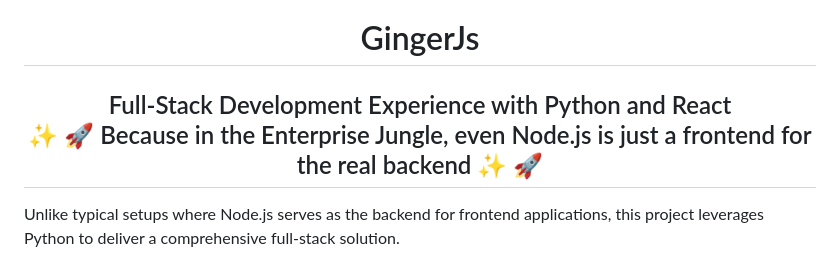
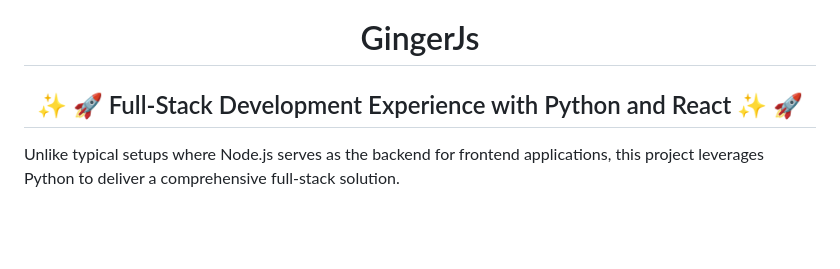
Before and after one commit to py-react/ginger-js, a Markdown page: readme.md, the part around the change. GitHub-like rendering; blank space fills up the shorter version.

```diff
--- a/readme.md
+++ b/readme.md
@@ -1,7 +1,6 @@
 <h1 align="center">GingerJs</h1>
 <h2 align="center">
-  Full-Stack Development Experience with Python and React <br/>
-  ✨ 🚀 Because in the Enterprise Jungle, even Node.js is just a frontend for the real backend ✨ 🚀
+  ✨ 🚀 Full-Stack Development Experience with Python and React ✨ 🚀 <br/>
 </h2>
 
 Unlike typical setups where Node.js serves as the backend for frontend applications, this project leverages Python to deliver a comprehensive full-stack solution.
```
